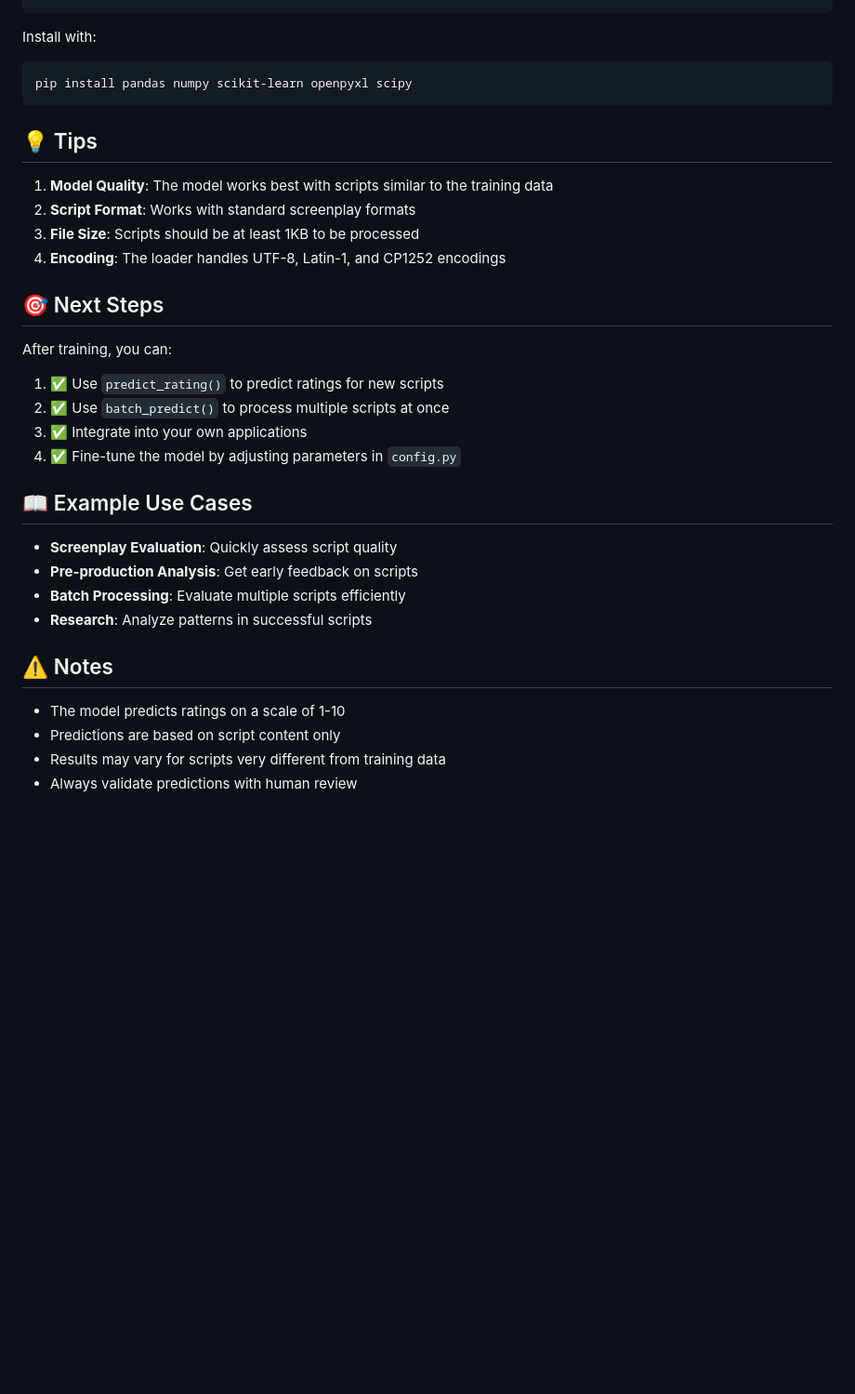
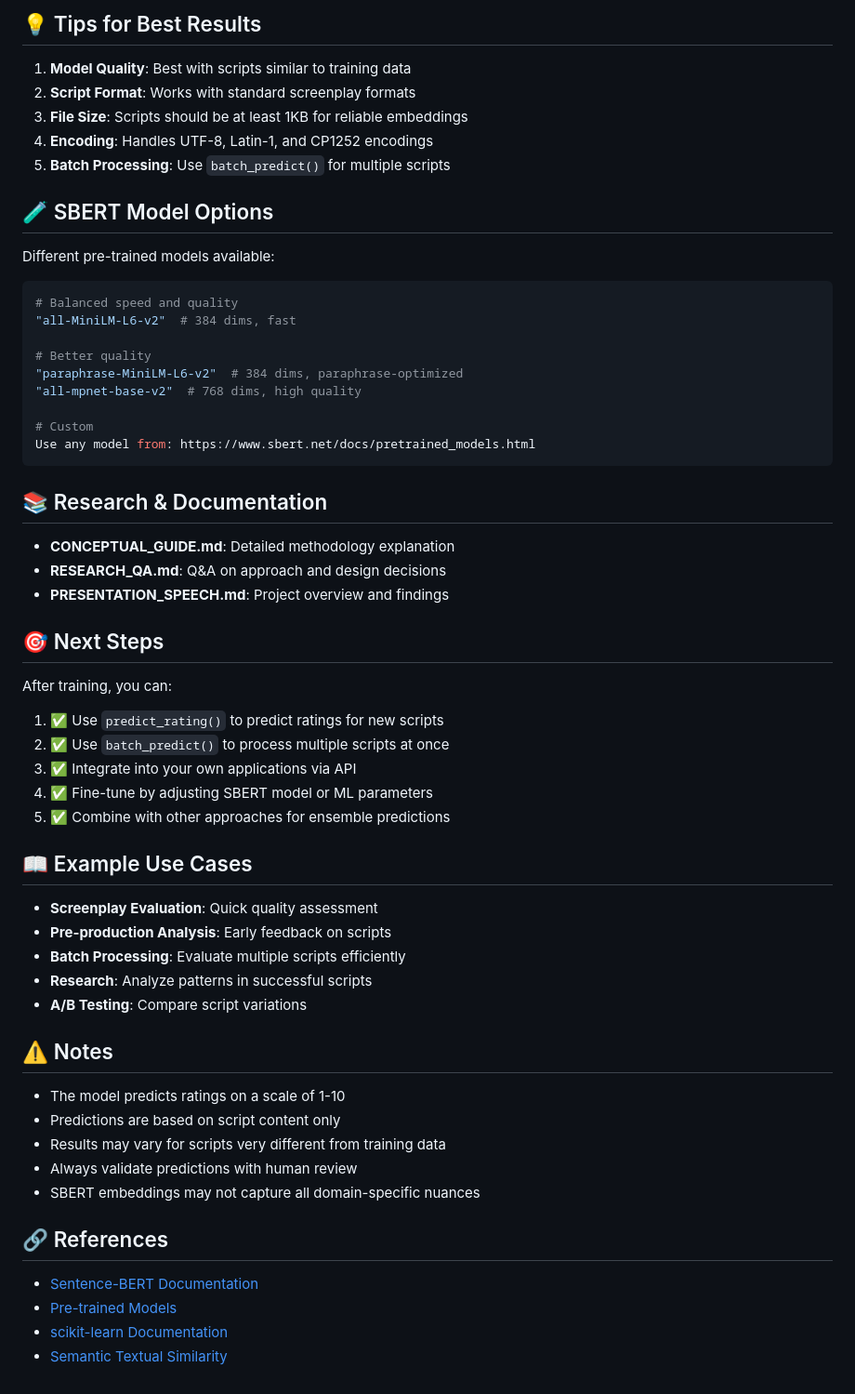
Before and after one commit to efazulkarim/imdb-predictor, a Markdown page: README.md, the part around one of its changes. Shown at 93% size. Drawn GitHub-style; blank space fills up the shorter version.

````diff
--- a/README.md
+++ b/README.md
@@ -102,31 +160,49 @@ scipy
+## 💡 Tips for Best Results
+
+1. **Model Quality**: Best with scripts similar to training data
+2. **Script Format**: Works with standard screenplay formats
+3. **File Size**: Scripts should be at least 1KB for reliable embeddings
+4. **Encoding**: Handles UTF-8, Latin-1, and CP1252 encodings
+5. **Batch Processing**: Use `batch_predict()` for multiple scripts
+
+## 🧪 SBERT Model Options
+
+Different pre-trained models available:
+
+```python
+# Balanced speed and quality
+"all-MiniLM-L6-v2"  # 384 dims, fast
+
+# Better quality
+"paraphrase-MiniLM-L6-v2"  # 384 dims, paraphrase-optimized
+"all-mpnet-base-v2"  # 768 dims, high quality
+
+# Custom
+Use any model from: https://www.sbert.net/docs/pretrained_models.html
 ```
 
-Install with:
-```bash
-pip install pandas numpy scikit-learn openpyxl scipy
-```
+## 📚 Research & Documentation
 
-## 💡 Tips
-
-1. **Model Quality**: The model works best with scripts similar to the training data
-2. **Script Format**: Works with standard screenplay formats
-3. **File Size**: Scripts should be at least 1KB to be processed
-4. **Encoding**: The loader handles UTF-8, Latin-1, and CP1252 encodings
+- **CONCEPTUAL_GUIDE.md**: Detailed methodology explanation
+- **RESEARCH_QA.md**: Q&A on approach and design decisions
+- **PRESENTATION_SPEECH.md**: Project overview and findings
 
 ## 🎯 Next Steps
 
 After training, you can:
 1. ✅ Use `predict_rating()` to predict ratings for new scripts
 2. ✅ Use `batch_predict()` to process multiple scripts at once
-3. ✅ Integrate into your own applications
-4. ✅ Fine-tune the model by adjusting parameters in `config.py`
+3. ✅ Integrate into your own applications via API
+4. ✅ Fine-tune by adjusting SBERT model or ML parameters
+5. ✅ Combine with other approaches for ensemble predictions
 
 ## 📖 Example Use Cases
 
-- **Screenplay Evaluation**: Quickly assess script quality
-- **Pre-production Analysis**: Get early feedback on scripts
+- **Screenplay Evaluation**: Quick quality assessment
+- **Pre-production Analysis**: Early feedback on scripts
 - **Batch Processing**: Evaluate multiple scripts efficiently
 - **Research**: Analyze patterns in successful scripts
+- **A/B Testing**: Compare script variations
 
 ## ⚠️ Notes
 
@@ -134,3 +210,11 @@ After training, you can:
 - Predictions are based on script content only
 - Results may vary for scripts very different from training data
 - Always validate predictions with human review
+- SBERT embeddings may not capture all domain-specific nuances
+
+## 🔗 References
+
+- [Sentence-BERT Documentation](https://www.sbert.net/)
+- [Pre-trained Models](https://www.sbert.net/docs/pretrained_models.html)
+- [scikit-learn Documentation](https://scikit-learn.org/)
+- [Semantic Textual Similarity](https://en.wikipedia.org/wiki/Semantic_similarity)
````
Also changed, not shown: other parts of README.md (+103 -45 lines).
